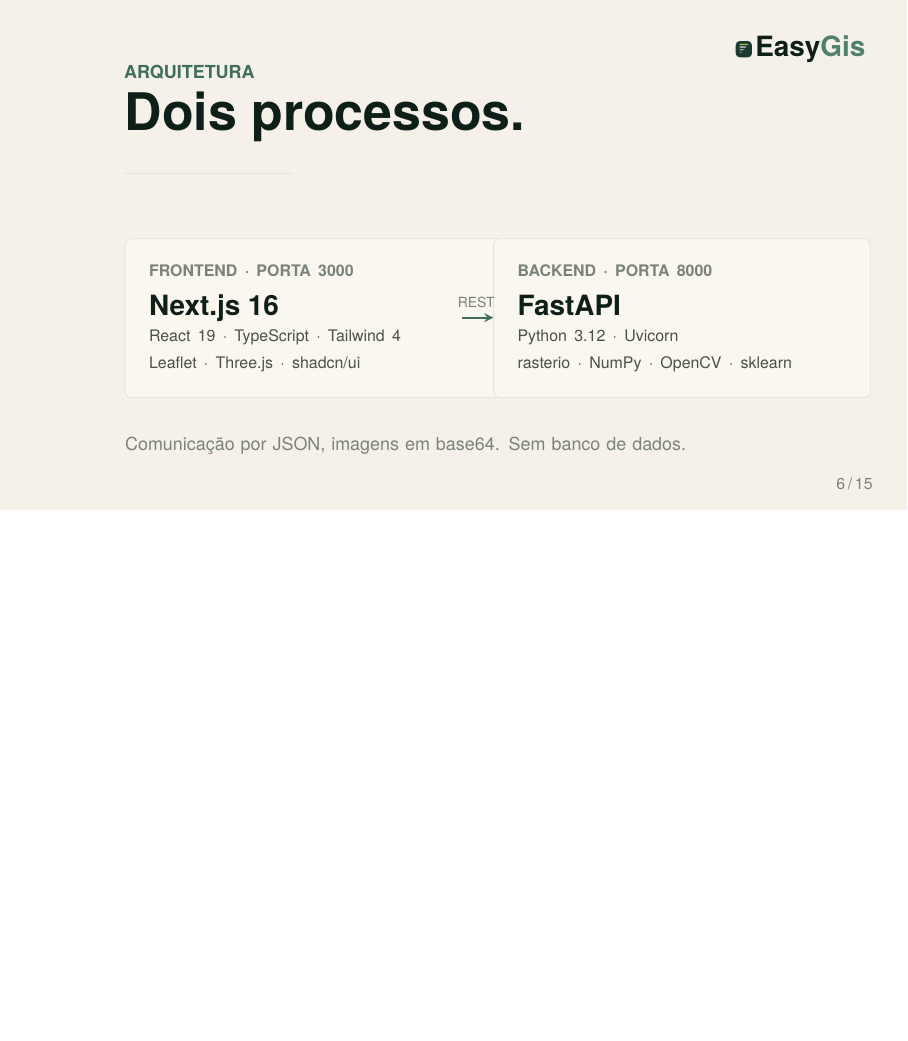
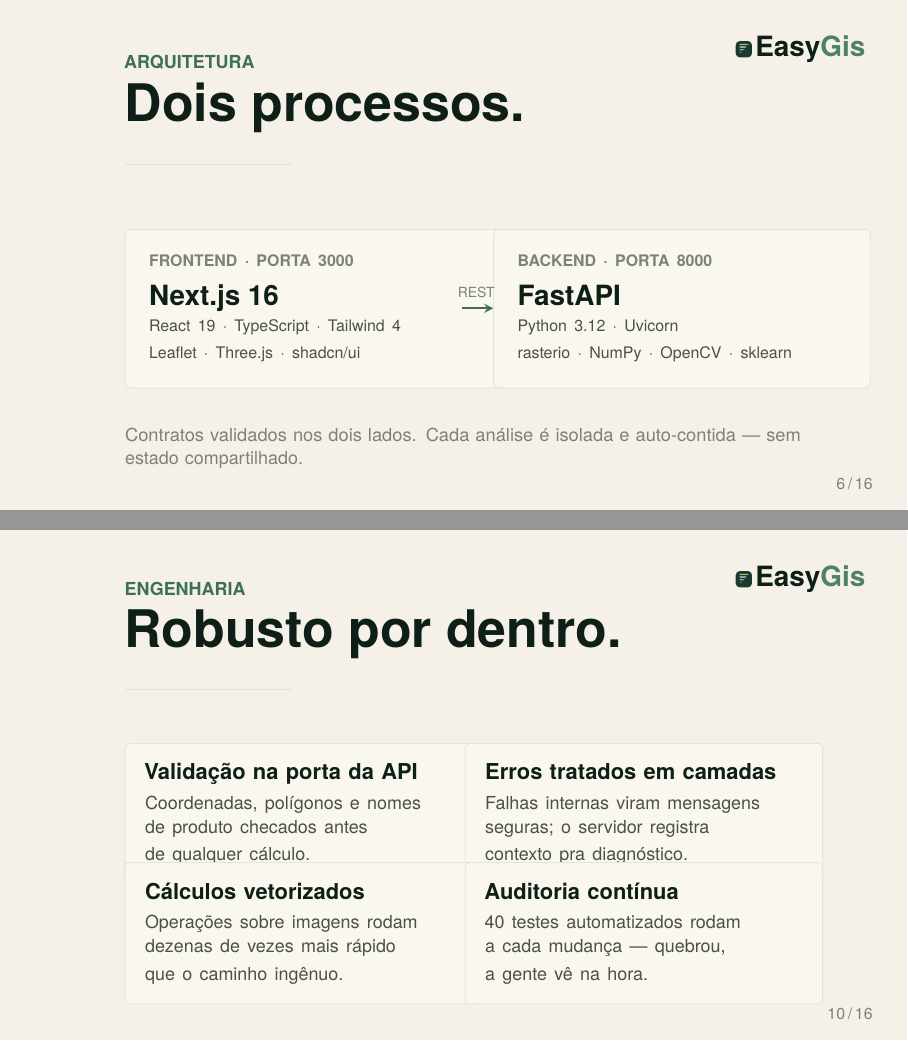
Before and after one commit to luisg0c/EasyGis, LaTeX slides (docs/p2/apresentacao-p2.tex): page 6 of 15 before the commit and pages 6 and 10 of 16 after it, the two joined at a grey line, the shorter picture padded with empty space. Compiled offline with pdfLaTeX.

Commit message:
feat(slides): comunicar robustez do produto
Feedback: a frase 'Comunicação por JSON, imagens em base64. Sem
banco de dados.' soava como decisão fraca. Substituída por algo
que comunica intencionalidade e robustez do contrato.

- Slide Arquitetura, rodapé: 'Contratos validados nos dois lados.
  Cada análise é isolada e auto-contida — sem estado compartilhado.'
- Slide novo 'Engenharia · Robusto por dentro' entre Fluxo e Demo,
  com 4 pontos que comunicam solidez em linguagem natural:
  (1) Validação na porta da API
  (2) Erros tratados em camadas
  (3) Cálculos vetorizados (dezenas de vezes mais rápido)
  (4) Auditoria contínua (40 testes por mudança)

Total agora: 16 slides.

```diff
--- a/docs/p2/apresentacao-p2.tex
+++ b/docs/p2/apresentacao-p2.tex
@@ -290,7 +290,8 @@
       \node[anchor=north west, inner sep=0, text width=12.5cm,
             font=\sffamily\fontsize{9pt}{12pt}\selectfont\color{stone}]
         at (0,-3.5) {%
-        Comunicação por JSON, imagens em base64. Sem banco de dados.};
+        Contratos validados nos dois lados. Cada análise é isolada
+        e auto-contida — sem estado compartilhado.};
     \end{tikzpicture}
   \end{minipage}
   \footchrome
@@ -383,7 +384,39 @@
   \footchrome
 \end{frame}
 
-% ── 11. Demo ────────────────────────────────────────────────
+% ── 11. Engenharia (robustez) ──────────────────────────────
+\begin{frame}[plain]
+  \vspace{0.5cm}
+  \hspace{1.2cm}\begin{minipage}{0.85\textwidth}
+    \slidehead{Engenharia}{Robusto por dentro.}
+
+    \vspace{0.6cm}
+
+    \begin{tikzpicture}[
+      box/.style={draw=moss100, fill=cream, rounded corners=2pt,
+                  text width=5.6cm, inner sep=10pt, minimum height=1.7cm,
+                  anchor=north west}]
+      \node[box] at (0,0) {%
+        {\sffamily\bfseries\fontsize{11pt}{13pt}\selectfont\color{moss950}Validação na porta da API}\\[3pt]
+        {\sffamily\fontsize{9pt}{12pt}\selectfont\color{smoke}Coordenadas, polígonos e nomes\\de produto checados antes\\de qualquer cálculo.}};
+
+      \node[box] at (6.0,0) {%
+        {\sffamily\bfseries\fontsize{11pt}{13pt}\selectfont\color{moss950}Erros tratados em camadas}\\[3pt]
+        {\sffamily\fontsize{9pt}{12pt}\selectfont\color{smoke}Falhas internas viram mensagens\\seguras; o servidor registra\\contexto pra diagnóstico.}};
+
+      \node[box] at (0,-2.1) {%
+        {\sffamily\bfseries\fontsize{11pt}{13pt}\selectfont\color{moss950}Cálculos vetorizados}\\[3pt]
+        {\sffamily\fontsize{9pt}{12pt}\selectfont\color{smoke}Operações sobre imagens rodam\\dezenas de vezes mais rápido\\que o caminho ingênuo.}};
+
+      \node[box] at (6.0,-2.1) {%
+        {\sffamily\bfseries\fontsize{11pt}{13pt}\selectfont\color{moss950}Auditoria contínua}\\[3pt]
+        {\sffamily\fontsize{9pt}{12pt}\selectfont\color{smoke}40 testes automatizados rodam\\a cada mudança — quebrou,\\a gente vê na hora.}};
+    \end{tikzpicture}
+  \end{minipage}
+  \footchrome
+\end{frame}
+
+% ── 12. Demo ────────────────────────────────────────────────
 \begin{frame}[plain]
   \vspace{0.5cm}
   \hspace{1.2cm}\begin{minipage}{0.85\textwidth}
```
Also changed, not shown: docs/p2/apresentacao-p2.pdf.
